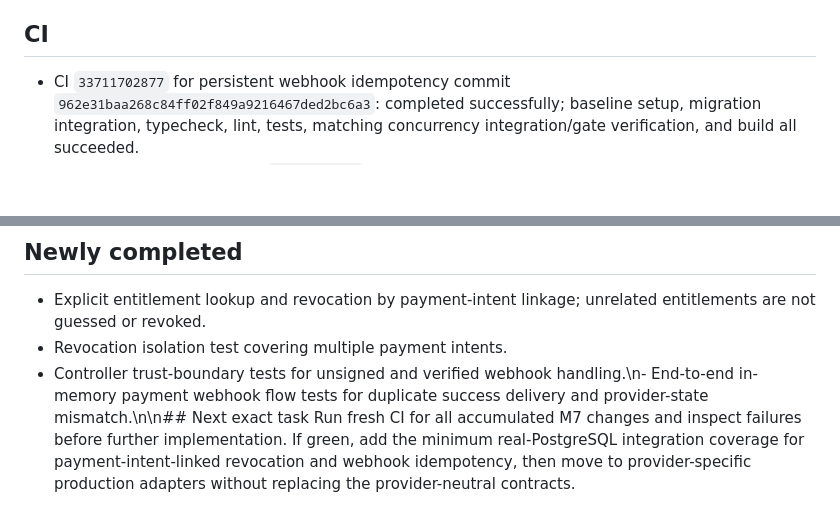
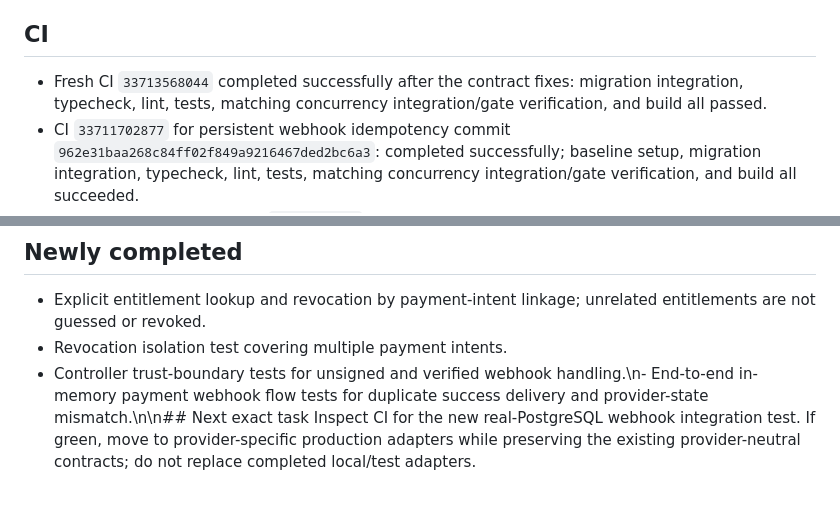
Before and after one commit to satoshi620519/universal-matching-platform, a Markdown page: M7_PROGRESS_CHECKPOINT.md, 2 parts joined by grey strips. GitHub-like rendering; blank space fills up the shorter version.

Commit message:
docs(m7): checkpoint green CI and PostgreSQL integration coverage

```diff
--- a/M7_PROGRESS_CHECKPOINT.md
+++ b/M7_PROGRESS_CHECKPOINT.md
@@ -25,6 +25,7 @@ Track M7 only. Inspect this checkpoint and current `main` before every change to
 - Recent commits: `962e31baa268c84ff02f849a9216467ded2bc6a3`, `1c9ecbd95e3e584900b0f9ff7d063895743b3b77`, `42ed0a02e001a18bf099b0aa3464289449aa8273`, `296f69696bba9c3a39da96b0be20627ca3f100be`, `a661affa4eb7977414d9da776df23936b268d52d`, `f04820b21e5a72780e89f6201e5641fecb0c47e2`, `3b82f48d87d0c1e5edcbf210d1e863293fd08c34`, `8782efee878954cfd476eb106e0f075048993cff`.
 
 ## CI
+- Fresh CI `33713568044` completed successfully after the contract fixes: migration integration, typecheck, lint, tests, matching concurrency integration/gate verification, and build all passed.
 - CI `33711702877` for persistent webhook idempotency commit `962e31baa268c84ff02f849a9216467ded2bc6a3`: completed successfully; baseline setup, migration integration, typecheck, lint, tests, matching concurrency integration/gate verification, and build all succeeded.
 - Matching Concurrency Gate `33711702842`: completed successfully; isolated PostgreSQL concurrency evidence, attestation, and evidence upload succeeded.
 - Fresh CI `33713276148` failed at Typecheck (not migration): two webhook-flow test fixtures omitted required `accountId`/`idempotencyKey`, and the verified transport imported a removed controller export. Both issues were fixed in `bbbf50e63ad263f426a69055abd4d924f8bf9a75` and `ce5a7e32d71f8ff59be63f362160eed656d7aad1`; await the resulting CI before further feature work.
@@ -33,4 +34,4 @@ Track M7 only. Inspect this checkpoint and current `main` before every change to
 - Explicit entitlement lookup and revocation by payment-intent linkage; unrelated entitlements are not guessed or revoked.
 - Revocation isolation test covering multiple payment intents.
 - Controller trust-boundary tests for unsigned and verified webhook handling.\n- End-to-end in-memory payment webhook flow tests for duplicate success delivery and provider-state mismatch.\n\n## Next exact task
-Run fresh CI for all accumulated M7 changes and inspect failures before further implementation. If green, add the minimum real-PostgreSQL integration coverage for payment-intent-linked revocation and webhook idempotency, then move to provider-specific production adapters without replacing the provider-neutral contracts.
+Inspect CI for the new real-PostgreSQL webhook integration test. If green, move to provider-specific production adapters while preserving the existing provider-neutral contracts; do not replace completed local/test adapters.
```
